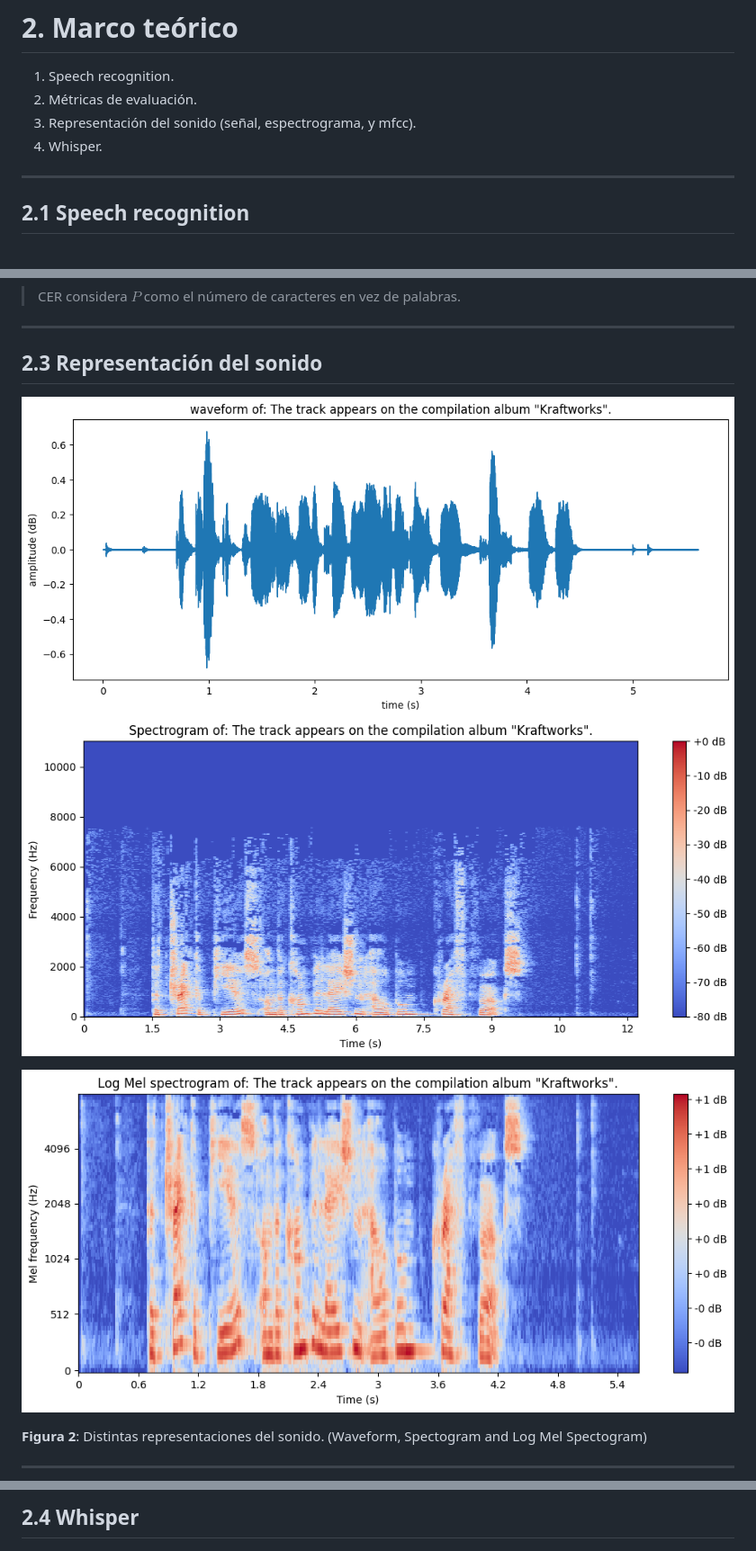
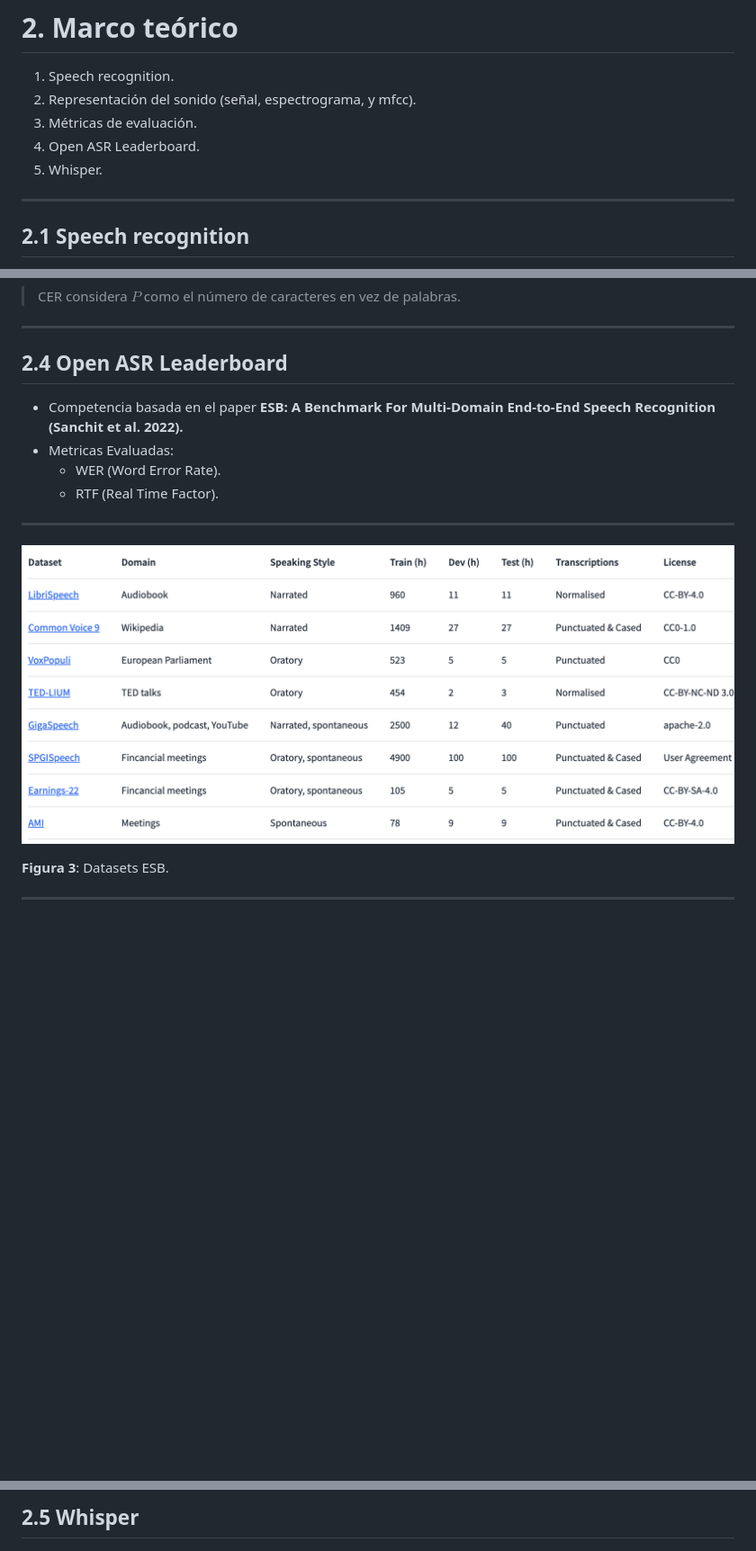
Before and after one commit to diegoquezadac/BATS, a Markdown page: slides/presentation.md, 3 parts joined by grey strips. Shown: that part at 90% size. Rendered like a GitHub page; pictures changed too: slides/images/datasets.png (added); blank space fills up the shorter version.

Commit message:
add open asr leaderboard

```diff
--- a/slides/presentation.md
+++ b/slides/presentation.md
@@ -86,9 +86,10 @@ Bridging Bridging Acoustic Transparency in Speech
 # 2. Marco teórico
 
 1. Speech recognition.
-2. Métricas de evaluación.
-3. Representación del sonido (señal, espectrograma, y mfcc).
-4. Whisper.
+2.  Representación del sonido (señal, espectrograma, y mfcc).
+3. Métricas de evaluación.
+4. Open ASR Leaderboard.
+5. Whisper.
 
 ---
 <!--_header: Marco teórico-->
@@ -135,20 +156,24 @@ Podemos definir las siguientes métricas:
 
 ---
 <!--_header: Marco teórico-->
-## 2.3 Representación del sonido
+## 2.4 Open ASR Leaderboard
+
+* Competencia basada en el paper **ESB: A Benchmark For Multi-Domain End-to-End Speech Recognition (Sanchit et al. 2022).**
+* Metricas Evaluadas:
+  * WER (Word Error Rate).
+  * RTF (Real Time Factor).
+
+---
 
 <div class="center-align">
 
-![w:400 h:200](images/waveshow.png) ![w:400 h:200](images/spectogram_1.png)
-
-![w:400 h:200](images/whisper_mel.png)
+![w:976 h:409](images/datasets.png)
 
 </div>
 
 <div class="center-align" style="font-size: 21px">
 
-**Figura 2**: Distintas representaciones del sonido.
-(Waveform, Spectogram and Log Mel Spectogram)
+**Figura 3**: Datasets ESB.
 
 </div>
 
@@ -156,5 +196,5 @@ Podemos definir las siguientes métricas:
 <!--_header: Marco teórico-->
-## 2.4 Whisper
+## 2.5 Whisper
 
 <div class="center-align">
 
```
Also changed, not shown: other parts of slides/presentation.md (+42 -7 lines), slides/images/open_asr_leaderboard.png (added).
